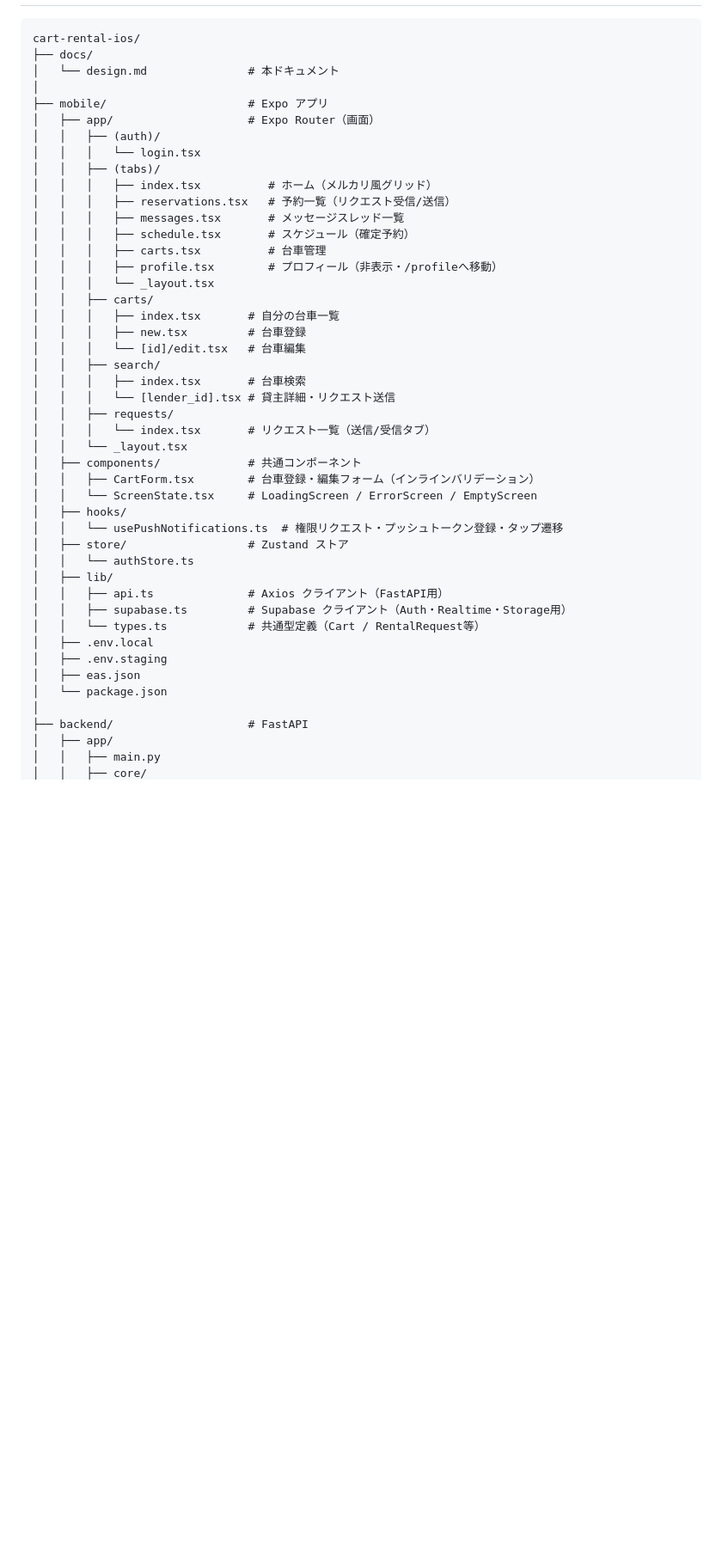
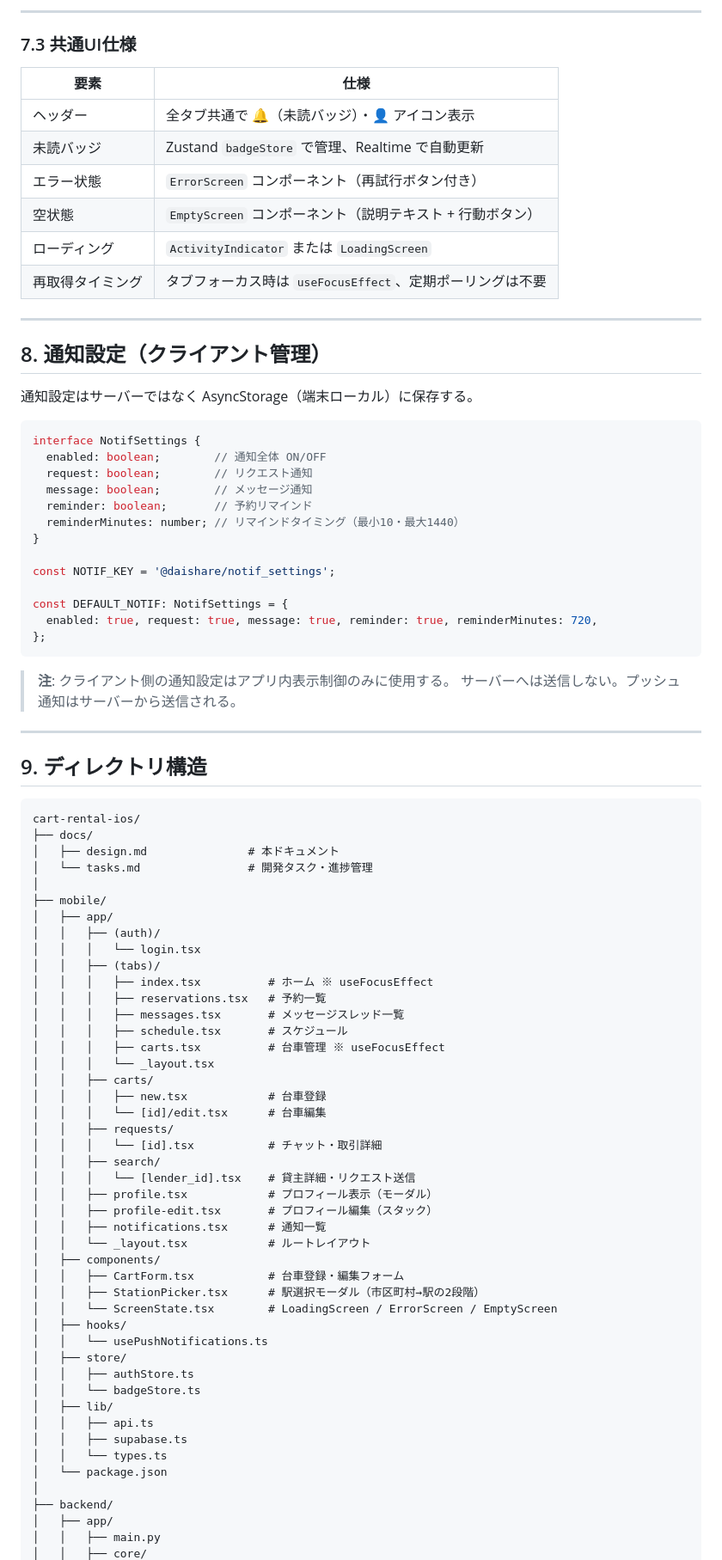
Before and after one commit to kakegawa167/daishare-project, a Markdown page: docs/design.md, the part around one of its changes. Shown at 86% size. Rendered like a GitHub page; blank space fills up the shorter version.

````diff
--- a/docs/design.md
+++ b/docs/design.md
@@ -619,48 +693,89 @@ reservations:
+---
+
+### 7.3 共通UI仕様
+
+| 要素             | 仕様                                                            |
+| ---------------- | --------------------------------------------------------------- |
+| ヘッダー         | 全タブ共通で 🔔（未読バッジ）・👤 アイコン表示                 |
+| 未読バッジ       | Zustand `badgeStore` で管理、Realtime で自動更新               |
+| エラー状態       | `ErrorScreen` コンポーネント（再試行ボタン付き）               |
+| 空状態           | `EmptyScreen` コンポーネント（説明テキスト + 行動ボタン）      |
+| ローディング     | `ActivityIndicator` または `LoadingScreen`                     |
+| 再取得タイミング | タブフォーカス時は `useFocusEffect`、定期ポーリングは不要       |
+
+---
+
+## 8. 通知設定（クライアント管理）
+
+通知設定はサーバーではなく AsyncStorage（端末ローカル）に保存する。
+
+```typescript
+interface NotifSettings {
+  enabled: boolean;        // 通知全体 ON/OFF
+  request: boolean;        // リクエスト通知
+  message: boolean;        // メッセージ通知
+  reminder: boolean;       // 予約リマインド
+  reminderMinutes: number; // リマインドタイミング（最小10・最大1440）
+}
+
+const NOTIF_KEY = '@daishare/notif_settings';
+
+const DEFAULT_NOTIF: NotifSettings = {
+  enabled: true, request: true, message: true, reminder: true, reminderMinutes: 720,
+};
+```
+
+> **注**: クライアント側の通知設定はアプリ内表示制御のみに使用する。
+> サーバーへは送信しない。プッシュ通知はサーバーから送信される。
+
+---
+
+## 9. ディレクトリ構造
 
 ```
 cart-rental-ios/
 ├── docs/
-│   └── design.md               # 本ドキュメント
+│   ├── design.md               # 本ドキュメント
+│   └── tasks.md                # 開発タスク・進捗管理
 │
-├── mobile/                     # Expo アプリ
-│   ├── app/                    # Expo Router（画面）
+├── mobile/
+│   ├── app/
 │   │   ├── (auth)/
 │   │   │   └── login.tsx
 │   │   ├── (tabs)/
-│   │   │   ├── index.tsx          # ホーム（メルカリ風グリッド）
-│   │   │   ├── reservations.tsx   # 予約一覧（リクエスト受信/送信）
+│   │   │   ├── index.tsx          # ホーム ※ useFocusEffect
+│   │   │   ├── reservations.tsx   # 予約一覧
 │   │   │   ├── messages.tsx       # メッセージスレッド一覧
-│   │   │   ├── schedule.tsx       # スケジュール（確定予約）
-│   │   │   ├── carts.tsx          # 台車管理
-│   │   │   ├── profile.tsx        # プロフィール（非表示・/profileへ移動）
+│   │   │   ├── schedule.tsx       # スケジュール
+│   │   │   ├── carts.tsx          # 台車管理 ※ useFocusEffect
 │   │   │   └── _layout.tsx
 │   │   ├── carts/
-│   │   │   ├── index.tsx       # 自分の台車一覧
-│   │   │   ├── new.tsx         # 台車登録
-│   │   │   └── [id]/edit.tsx   # 台車編集
+│   │   │   ├── new.tsx            # 台車登録
+│   │   │   └── [id]/edit.tsx      # 台車編集
+│   │   ├── requests/
+│   │   │   └── [id].tsx           # チャット・取引詳細
 │   │   ├── search/
-│   │   │   ├── index.tsx       # 台車検索
-│   │   │   └── [lender_id].tsx # 貸主詳細・リクエスト送信
-│   │   ├── requests/
-│   │   │   └── index.tsx       # リクエスト一覧（送信/受信タブ）
-│   │   └── _layout.tsx
-│   ├── components/             # 共通コンポーネント
-│   │   ├── CartForm.tsx        # 台車登録・編集フォーム（インラインバリデーション）
-│   │   └── ScreenState.tsx     # LoadingScreen / ErrorScreen / EmptyScreen
+│   │   │   └── [lender_id].tsx    # 貸主詳細・リクエスト送信
+│   │   ├── profile.tsx            # プロフィール表示（モーダル）
+│   │   ├── profile-edit.tsx       # プロフィール編集（スタック）
+│   │   ├── notifications.tsx      # 通知一覧
+│   │   └── _layout.tsx            # ルートレイアウト
+│   ├── components/
+│   │   ├── CartForm.tsx           # 台車登録・編集フォーム
+│   │   ├── StationPicker.tsx      # 駅選択モーダル（市区町村→駅の2段階）
+│   │   └── ScreenState.tsx        # LoadingScreen / ErrorScreen / EmptyScreen
 │   ├── hooks/
-│   │   └── usePushNotifications.ts  # 権限リクエスト・プッシュトークン登録・タップ遷移
-│   ├── store/                  # Zustand ストア
-│   │   └── authStore.ts
+│   │   └── usePushNotifications.ts
+│   ├── store/
+│   │   ├── authStore.ts
+│   │   └── badgeStore.ts
 │   ├── lib/
-│   │   ├── api.ts              # Axios クライアント（FastAPI用）
-│   │   ├── supabase.ts         # Supabase クライアント（Auth・Realtime・Storage用）
-│   │   └── types.ts            # 共通型定義（Cart / RentalRequest等）
-│   ├── .env.local
-│   ├── .env.staging
-│   ├── eas.json
+│   │   ├── api.ts
+│   │   ├── supabase.ts
+│   │   └── types.ts
 │   └── package.json
 │
-├── backend/                    # FastAPI
+├── backend/
 │   ├── app/
 │   │   ├── main.py
 │   │   ├── core/
````
Also changed, not shown: other parts of docs/design.md (+294 -271 lines).
